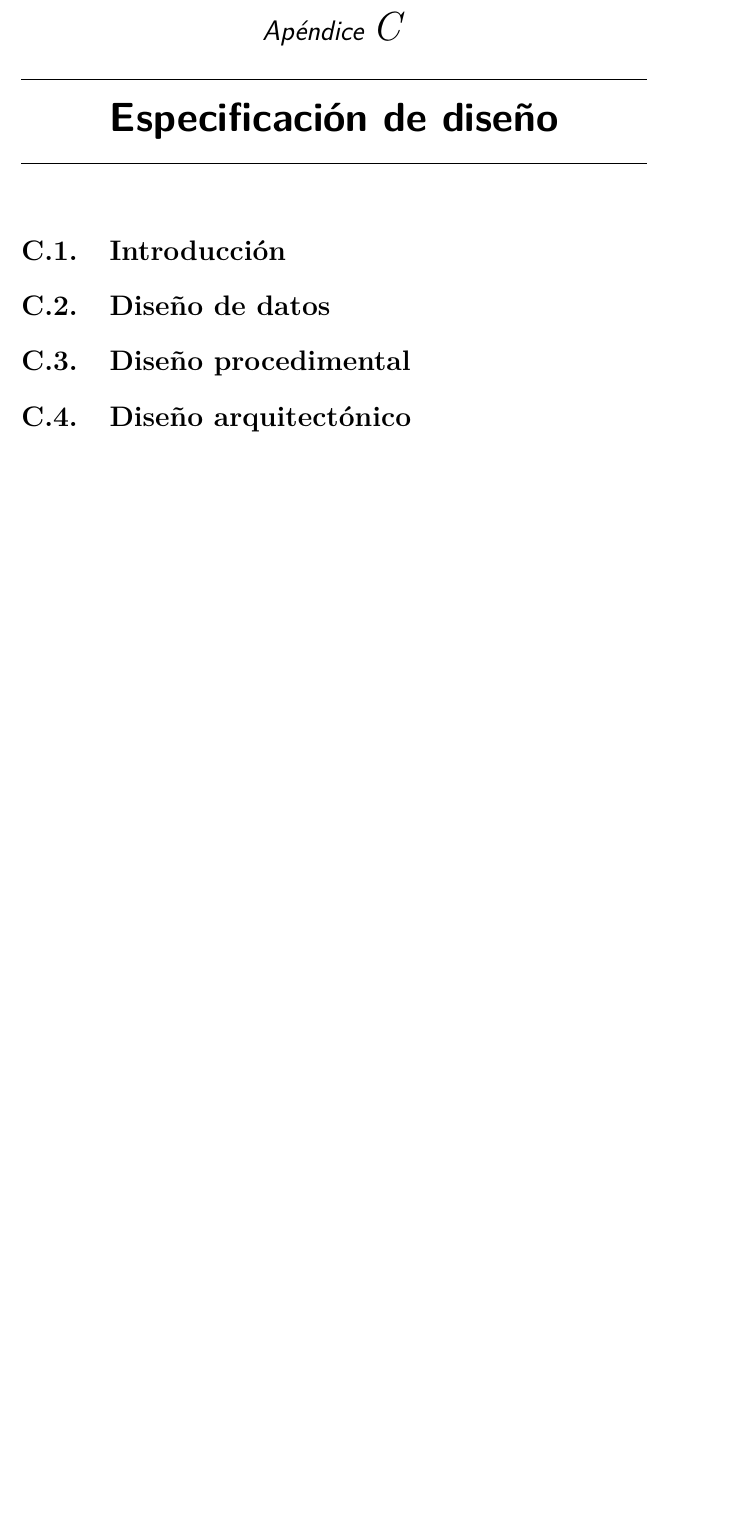
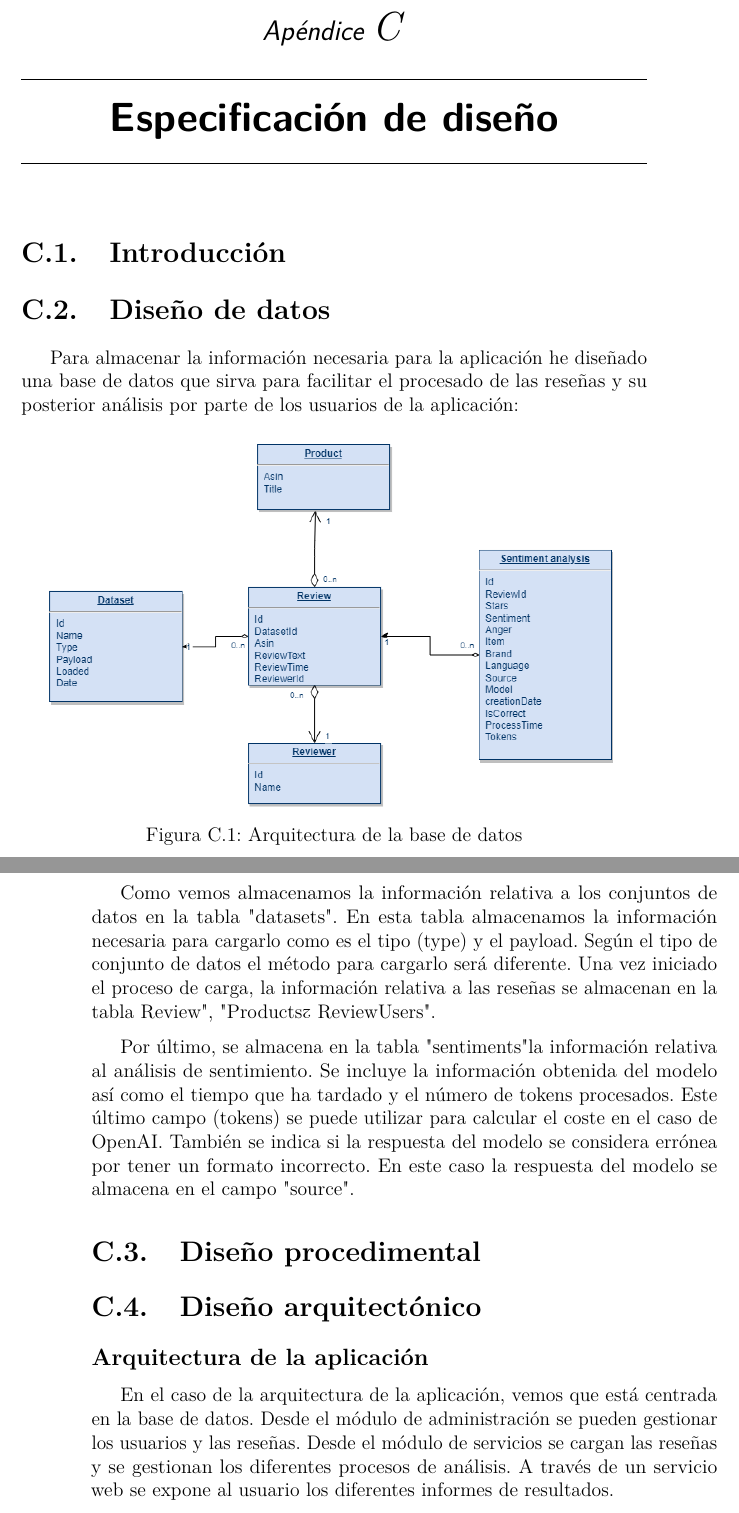
Before and after one commit to tgs1003/TFG_2023_2024, a LaTeX book (Documentación/Memoria/anexos.tex, which reads Documentación/Memoria/tex/C_Diseno.tex): part of page 21 of 29 before the commit and two parts of pages 21 and 22 of 31 after it, the two joined at a grey line, cut so that both start at the same text, the shorter picture padded with empty space. Compiled offline with pdfLaTeX.

Commit message:
Definir modelo de base de datos #27

```diff
--- a/Documentación/Memoria/tex/C_Diseno.tex
+++ b/Documentación/Memoria/tex/C_Diseno.tex
@@ -3,8 +3,32 @@
 \section{Introducción}
 
 \section{Diseño de datos}
+Para almacenar la información necesaria para la aplicación he diseñado una base de datos
+que sirva para facilitar el procesado de las reseñas y su posterior análisis
+por parte de los usuarios de la aplicación:
+
+\imagen{Arquitectura Base de datos}{Arquitectura de la base de datos}
+
+Como vemos almacenamos la información relativa a los conjuntos de datos en la tabla "datasets".
+En esta tabla almacenamos la información necesaria para cargarlo como es el tipo (type) y el payload.
+Según el tipo de conjunto de datos el método para cargarlo será diferente.
+Una vez iniciado el proceso de carga, la información relativa a las reseñas se almacenan en la tabla "Review", "Products" y "ReviewUsers".
+
+Por último, se almacena en la tabla "sentiments" la información relativa al análisis de sentimiento.
+Se incluye la información obtenida del modelo así como el tiempo que ha tardado y el número de tokens procesados.
+Este último campo (tokens) se puede utilizar para calcular el coste en el caso de OpenAI.
+También se indica si la respuesta del modelo se considera errónea por tener un formato incorrecto.
+En este caso la respuesta del modelo se almacena en el campo "source".
 
 \section{Diseño procedimental}
 
 \section{Diseño arquitectónico}
 
+\subsection{Arquitectura de la aplicación}
+
+En el caso de la arquitectura de la aplicación, vemos que está centrada en la base de datos.
+Desde el módulo de administración se pueden gestionar los usuarios y las reseñas.
+Desde el módulo de servicios se cargan las reseñas y se gestionan los diferentes procesos de análisis.
+A través de un servicio web se expone al usuario los diferentes informes de resultados.
+
+\imagen{Arquitectura de la aplicación}{Arquitectura de la aplicación}
```
Also changed, not shown: Documentación/Memoria/img/Arquitectura Base de datos.png (added), Documentación/Memoria/tex/C_Diseno.tex (10 more changed lines).
